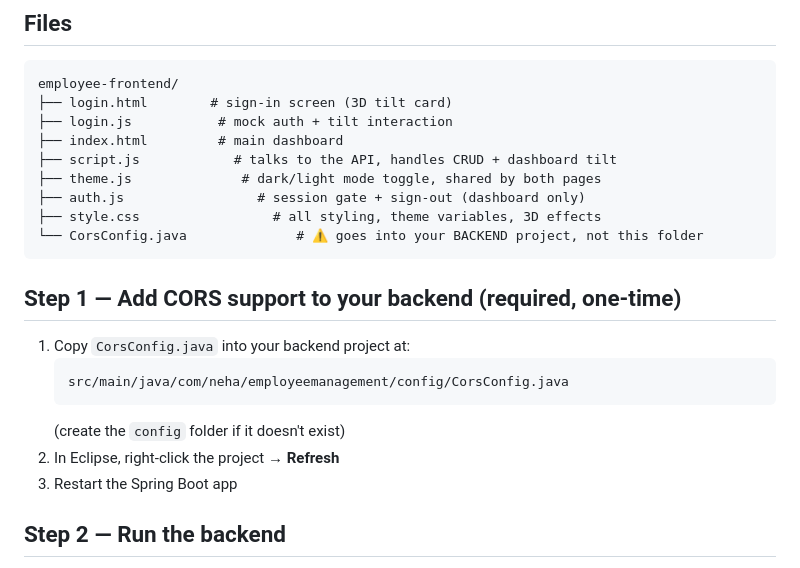
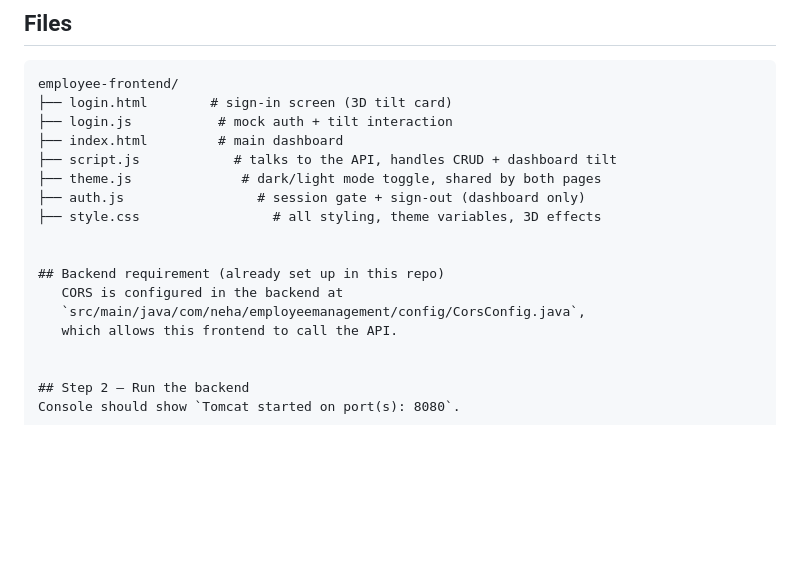
Before and after one commit to Nehaverma124/employee-management-system, a Markdown page: frontend/README.md, the part around the change. Drawn GitHub-style; blank space fills up the shorter version.

````diff
--- a/frontend/README.md
+++ b/frontend/README.md
@@ -25,17 +25,13 @@ employee-frontend/
 ├── theme.js              # dark/light mode toggle, shared by both pages
 ├── auth.js                 # session gate + sign-out (dashboard only)
 ├── style.css                 # all styling, theme variables, 3D effects
-└── CorsConfig.java              # ⚠️ goes into your BACKEND project, not this folder
-```
 
-## Step 1 — Add CORS support to your backend (required, one-time)
-1. Copy `CorsConfig.java` into your backend project at:
-   ```
-   src/main/java/com/neha/employeemanagement/config/CorsConfig.java
-   ```
-   (create the `config` folder if it doesn't exist)
-2. In Eclipse, right-click the project → **Refresh**
-3. Restart the Spring Boot app
+
+## Backend requirement (already set up in this repo)
+   CORS is configured in the backend at
+   `src/main/java/com/neha/employeemanagement/config/CorsConfig.java`,
+   which allows this frontend to call the API.
+
 
 ## Step 2 — Run the backend
 Console should show `Tomcat started on port(s): 8080`.
````
